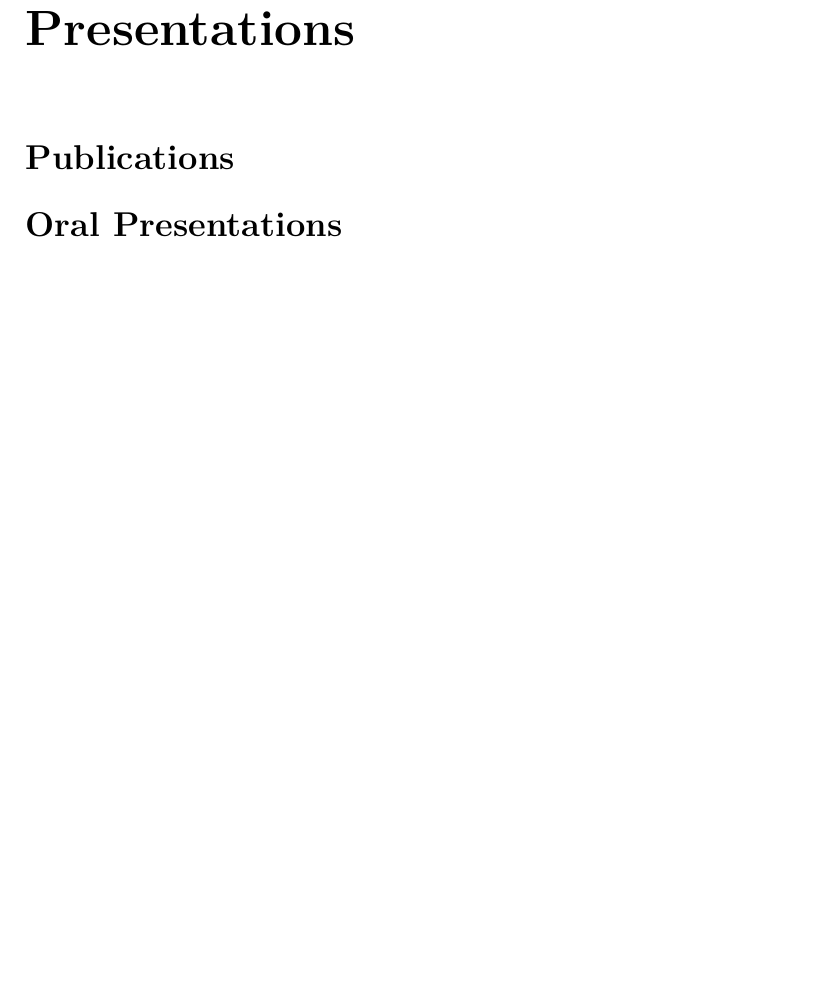
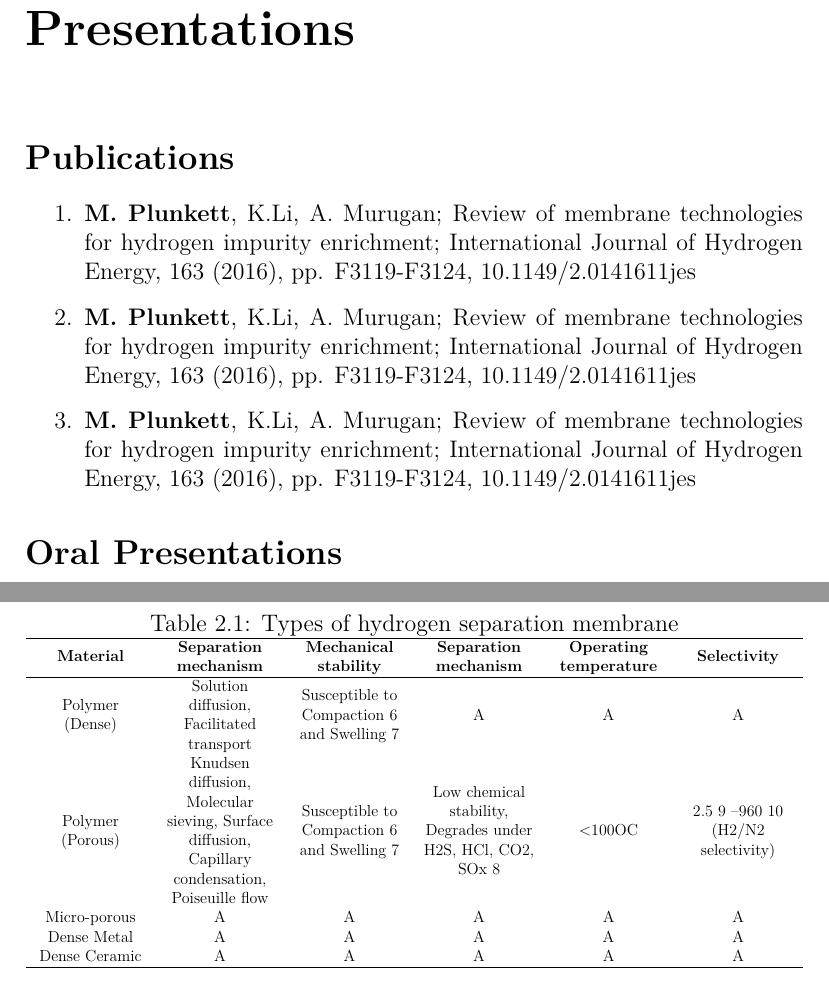
Before and after one commit to MarcPlunkett/thesis, a LaTeX thesis (master.tex, which reads Chapter2/ch2.tex): part of page 5 of 35 before the commit and two parts of pages 5 and 31 of 36 after it, the two joined at a grey line, cut so that both start at the same text, the shorter picture padded with empty space. Compiled offline with pdfLaTeX.

Commit message:
Updated some of the lit review

```diff
--- a/Chapter2/ch2.tex
+++ b/Chapter2/ch2.tex
@@ -256,6 +256,23 @@ there are other important metrics for the usefulness of a membrane such as mecha
 and chemical resistance which are more difficult to quantify.
 
 \subsection{Types of hydrogen separation membrane}
+\begin{table}[htbp]
+	\centering
+	\caption{Types of hydrogen separation membrane}
+	\resizebox{\textwidth}{!}{\begin{tabular}{LLLLLL}
+		\hline
+		\textbf{Material} & \textbf{Separation mechanism} & \textbf{Mechanical stability} & \textbf{Separation mechanism} & \textbf{Operating temperature} & \textbf{Selectivity} \\ \hline
+		Polymer (Dense) & Solution diffusion, Facilitated transport &  Susceptible to Compaction 6 and Swelling 7
+        & A & A & A \\
+		Polymer (Porous) & Knudsen diffusion, Molecular sieving, Surface diffusion, Capillary condensation, Poiseuille flow  & Susceptible to Compaction 6 and Swelling 7 & Low chemical stability, Degrades under H2S, HCl, CO2, SOx 8
+         & <100OC & 2.5 9 –960 10
+         (H2/N2 selectivity)         \\
+		Micro-porous & A & A & A & A & A \\
+        Dense Metal & A & A & A & A & A \\
+        Dense Ceramic & A & A & A & A & A \\ \hline
+	\end{tabular}}
+\end{table}
+
 
 \renewcommand{\bibname}{References}
 \bibliographystyle{unsrtnat}
--- a/master.tex
+++ b/master.tex
@@ -6,10 +6,11 @@
 \usepackage[T1]{fontenc}
 \usepackage[square,numbers]{natbib}
 \usepackage{notoccite}
-\usepackage{chapterbib}
+\usepackage{chapterbib, tabularx}
 \usepackage{booktabs}
 \usepackage[euler]{textgreek}
 
+\newcolumntype{L}{>{\centering\arraybackslash}m{3cm}}
 
 \begin{document}
 
@@ -39,6 +40,12 @@ The copyright of this thesis rests with the author and is made available under a
 \chapter*{List of Publications and Presentations}
 
 \section*{Publications}
+\begin{enumerate}
+    \item \textbf{M. Plunkett}, K.Li, A. Murugan; Review of membrane technologies for hydrogen impurity enrichment; International Journal of Hydrogen Energy, 163 (2016), pp. F3119-F3124, 10.1149/2.0141611jes
+    \item \textbf{M. Plunkett}, K.Li, A. Murugan; Review of membrane technologies for hydrogen impurity enrichment; International Journal of Hydrogen Energy, 163 (2016), pp. F3119-F3124, 10.1149/2.0141611jes
+    \item \textbf{M. Plunkett}, K.Li, A. Murugan; Review of membrane technologies for hydrogen impurity enrichment; International Journal of Hydrogen Energy, 163 (2016), pp. F3119-F3124, 10.1149/2.0141611jes
+
+\end{enumerate}
 
 \section*{Oral Presentations}
 \begin{enumerate}
```
Also changed, not shown: master.pdf, 11 other files.
